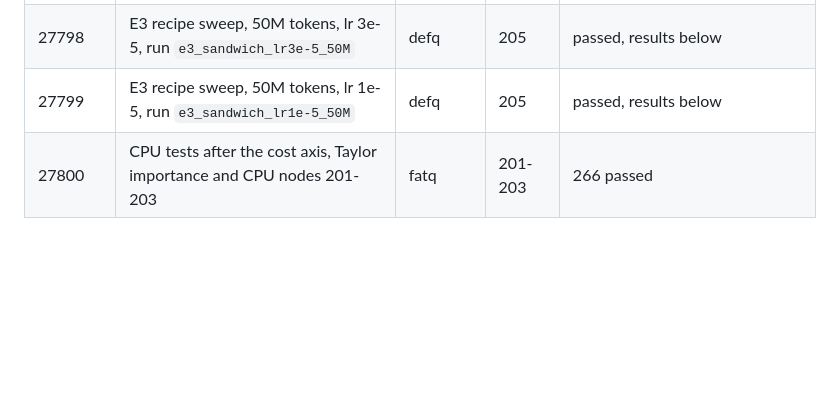
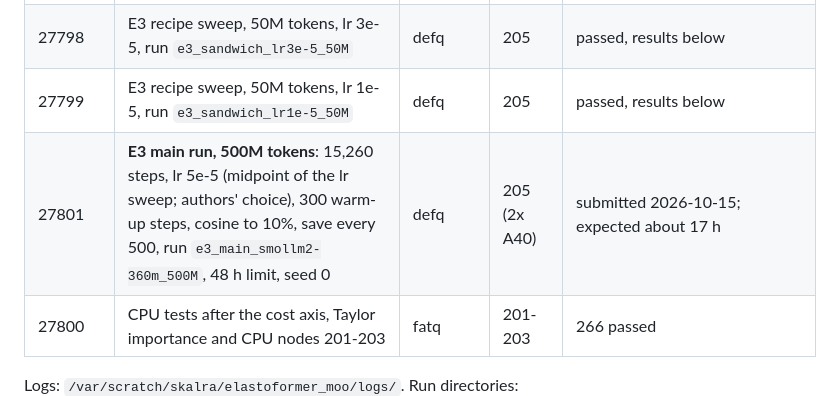
Before and after one commit to sudaksh14/Elastoformer-MOO, a Markdown page: docs/EXPERIMENT_STATUS.md, the part around the change. Drawn GitHub-style; blank space fills up the shorter version.

Commit message:
Log E3 500M main run (job 27801)
Co-Authored-By: Claude Sonnet 5.5 <noreply@anthropic.com>

```diff
--- a/docs/EXPERIMENT_STATUS.md
+++ b/docs/EXPERIMENT_STATUS.md
@@ -171,6 +171,7 @@ Everything except the peak learning rate is the pilot's recipe. WikiText-2 perpl
 | 27797 | **E3 naive-recipe baseline**, 50M tokens: `train.sandwich=false kd_weight=0 teacher=none`, lr 1e-4 (one random config per step, no distillation), run `e3_naive_lr1e-4_50M` | defq | 205 (2x A40) | passed, results below |
 | 27798 | E3 recipe sweep, 50M tokens, lr 3e-5, run `e3_sandwich_lr3e-5_50M` | defq | 205 | passed, results below |
 | 27799 | E3 recipe sweep, 50M tokens, lr 1e-5, run `e3_sandwich_lr1e-5_50M` | defq | 205 | passed, results below |
+| 27801 | **E3 main run, 500M tokens**: 15,260 steps, lr 5e-5 (midpoint of the lr sweep; authors' choice), 300 warm-up steps, cosine to 10%, save every 500, run `e3_main_smollm2-360m_500M`, 48 h limit, seed 0 | defq | 205 (2x A40) | submitted 2026-10-15; expected about 17 h |
 | 27800 | CPU tests after the cost axis, Taylor importance and CPU nodes 201-203 | fatq | 201-203 | 266 passed |
 
 Logs: `/var/scratch/skalra/elastoformer_moo/logs/`. Run directories: `/var/scratch/skalra/elastoformer_moo/runs/`.
```
